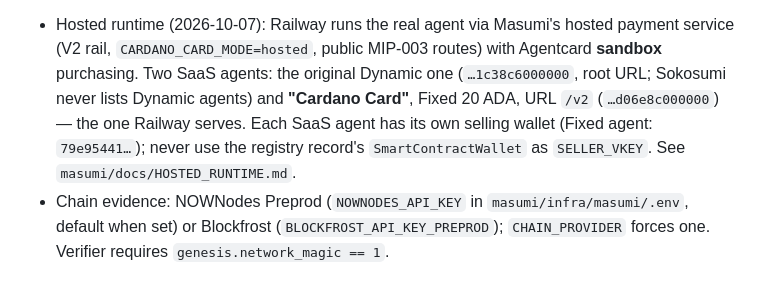
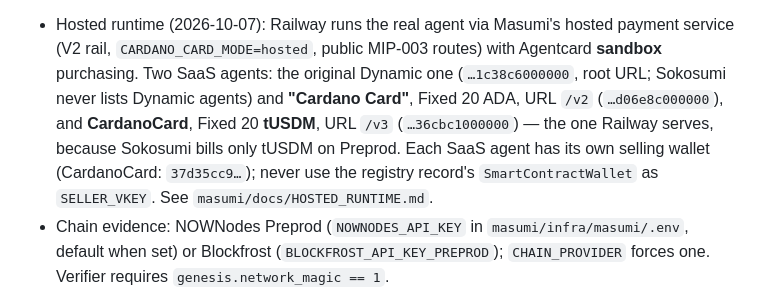
Before and after one commit to masonarditi/cardanocard, a Markdown page: CLAUDE.md, the part around the change. Rendered like a GitHub page.

```diff
--- a/CLAUDE.md
+++ b/CLAUDE.md
@@ -179,8 +179,9 @@ payment creation (node minimums), refunds in minutes.
 - Hosted runtime (2026-10-07): Railway runs the real agent via Masumi's hosted payment service (V2 rail,
   `CARDANO_CARD_MODE=hosted`, public MIP-003 routes) with Agentcard **sandbox** purchasing. Two SaaS agents: the
   original Dynamic one (`…1c38c6000000`, root URL; Sokosumi never lists Dynamic agents) and **"Cardano Card"**, Fixed
-  20 ADA, URL `/v2` (`…d06e8c000000`) — the one Railway serves. Each SaaS agent has its own selling wallet (Fixed
-  agent: `79e95441…`); never use the registry record's `SmartContractWallet` as `SELLER_VKEY`. See
+  20 ADA, URL `/v2` (`…d06e8c000000`), and **CardanoCard**, Fixed 20 **tUSDM**, URL `/v3` (`…36cbc1000000`) — the
+  one Railway serves, because Sokosumi bills only tUSDM on Preprod. Each SaaS agent has its own selling wallet
+  (CardanoCard: `37d35cc9…`); never use the registry record's `SmartContractWallet` as `SELLER_VKEY`. See
   `masumi/docs/HOSTED_RUNTIME.md`.
 - Chain evidence: NOWNodes Preprod (`NOWNODES_API_KEY` in `masumi/infra/masumi/.env`, default when set) or Blockfrost
   (`BLOCKFROST_API_KEY_PREPROD`); `CHAIN_PROVIDER` forces one. Verifier requires `genesis.network_magic == 1`.
```
Also changed, not shown: masumi/docs/HOSTED_RUNTIME.md (+9 -0 lines).
